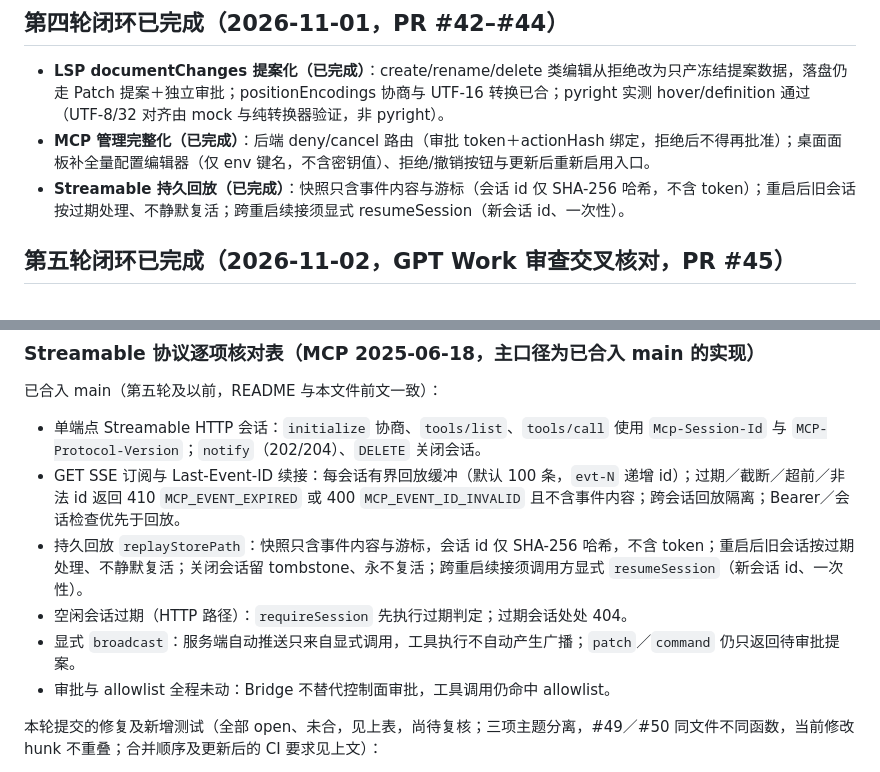
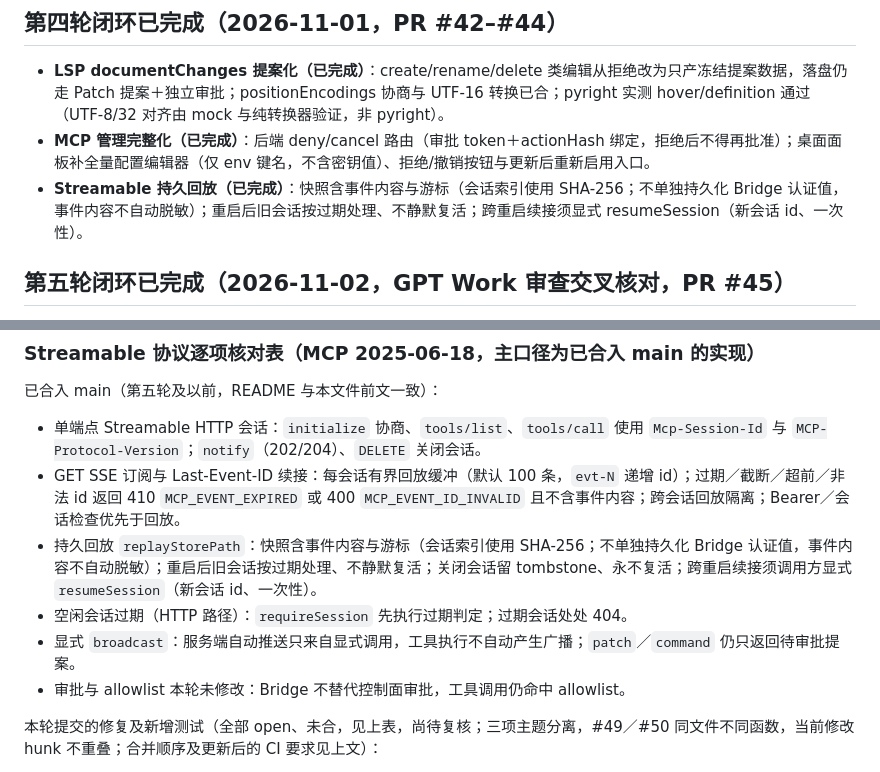
Before and after one commit to xli498/openclaw-workbench, a Markdown page: docs/05-next-implementation.md, 2 parts joined by grey strips. Rendered like a GitHub page.

Commit message:
docs: fix #59 Q5 absolute snapshot-token and approval wording
Replace the two stale absolute snapshot-token sentences (L103, L154) and the 'approval/allowlist untouched throughout' sentence (L157) with the narrowed wording confirmed by cross-check batch 7: session index uses SHA-256, Bridge auth values are not persisted separately, event content is not auto-redacted; approval/allowlist unchanged in this round.

```diff
--- a/docs/05-next-implementation.md
+++ b/docs/05-next-implementation.md
@@ -100,7 +100,7 @@
 
 - **LSP documentChanges 提案化（已完成）**：create/rename/delete 类编辑从拒绝改为只产冻结提案数据，落盘仍走 Patch 提案＋独立审批；positionEncodings 协商与 UTF-16 转换已合；pyright 实测 hover/definition 通过（UTF-8/32 对齐由 mock 与纯转换器验证，非 pyright）。
 - **MCP 管理完整化（已完成）**：后端 deny/cancel 路由（审批 token＋actionHash 绑定，拒绝后不得再批准）；桌面面板补全量配置编辑器（仅 env 键名，不含密钥值）、拒绝/撤销按钮与更新后重新启用入口。
-- **Streamable 持久回放（已完成）**：快照只含事件内容与游标（会话 id 仅 SHA-256 哈希，不含 token）；重启后旧会话按过期处理、不静默复活；跨重启续接须显式 resumeSession（新会话 id、一次性）。
+- **Streamable 持久回放（已完成）**：快照含事件内容与游标（会话索引使用 SHA-256；不单独持久化 Bridge 认证值，事件内容不自动脱敏）；重启后旧会话按过期处理、不静默复活；跨重启续接须显式 resumeSession（新会话 id、一次性）。
 
 ## 第五轮闭环已完成（2026-11-02，GPT Work 审查交叉核对，PR #45）
 
@@ -151,10 +151,10 @@
 
 - 单端点 Streamable HTTP 会话：`initialize` 协商、`tools/list`、`tools/call` 使用 `Mcp-Session-Id` 与 `MCP-Protocol-Version`；`notify`（202/204）、`DELETE` 关闭会话。
 - GET SSE 订阅与 Last-Event-ID 续接：每会话有界回放缓冲（默认 100 条，`evt-N` 递增 id）；过期／截断／超前／非法 id 返回 410 `MCP_EVENT_EXPIRED` 或 400 `MCP_EVENT_ID_INVALID` 且不含事件内容；跨会话回放隔离；Bearer／会话检查优先于回放。
-- 持久回放 `replayStorePath`：快照只含事件内容与游标，会话 id 仅 SHA-256 哈希，不含 token；重启后旧会话按过期处理、不静默复活；关闭会话留 tombstone、永不复活；跨重启续接须调用方显式 `resumeSession`（新会话 id、一次性）。
+- 持久回放 `replayStorePath`：快照含事件内容与游标（会话索引使用 SHA-256；不单独持久化 Bridge 认证值，事件内容不自动脱敏）；重启后旧会话按过期处理、不静默复活；关闭会话留 tombstone、永不复活；跨重启续接须调用方显式 `resumeSession`（新会话 id、一次性）。
 - 空闲会话过期（HTTP 路径）：`requireSession` 先执行过期判定；过期会话处处 404。
 - 显式 `broadcast`：服务端自动推送只来自显式调用，工具执行不自动产生广播；`patch`／`command` 仍只返回待审批提案。
-- 审批与 allowlist 全程未动：Bridge 不替代控制面审批，工具调用仍命中 allowlist。
+- 审批与 allowlist 本轮未修改：Bridge 不替代控制面审批，工具调用仍命中 allowlist。
 
 本轮提交的修复及新增测试（全部 open、未合，见上表，尚待复核；三项主题分离，#49／#50 同文件不同函数，当前修改 hunk 不重叠；合并顺序及更新后的 CI 要求见上文）：
 
```
